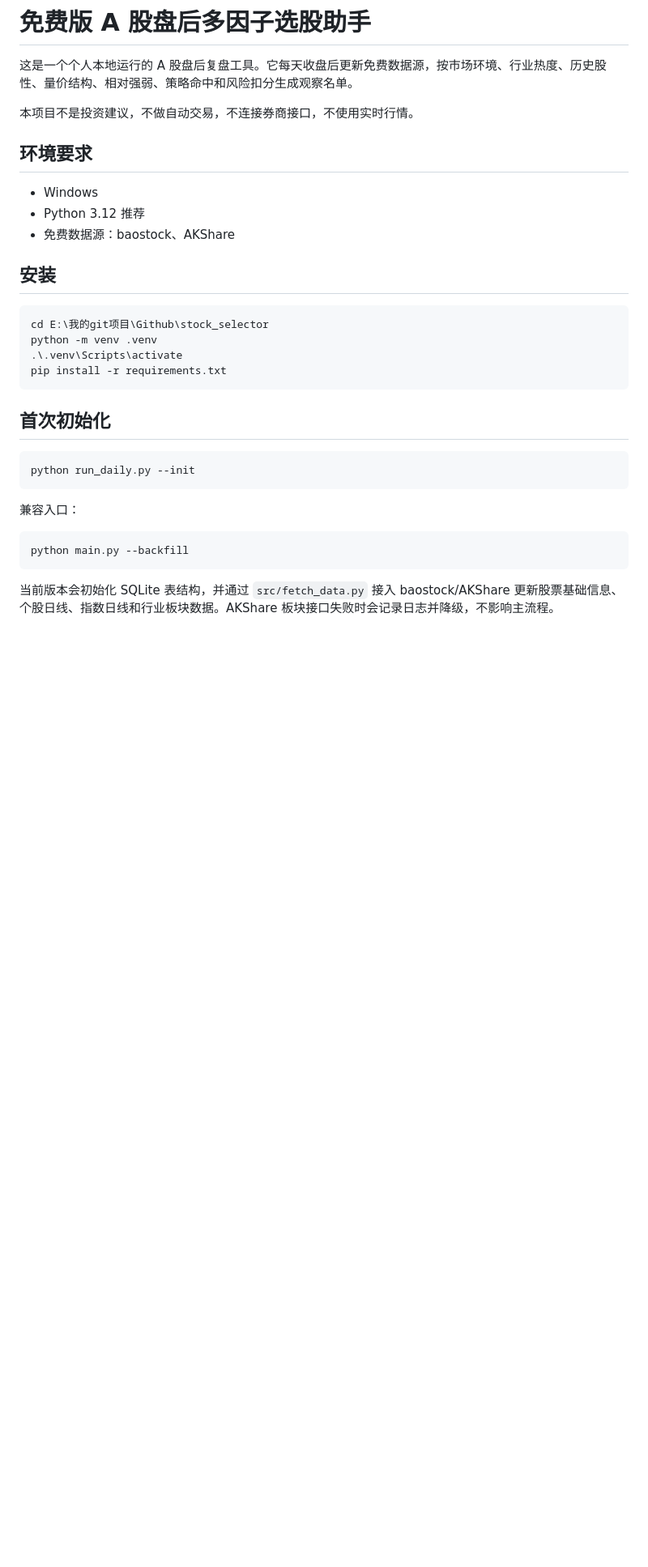
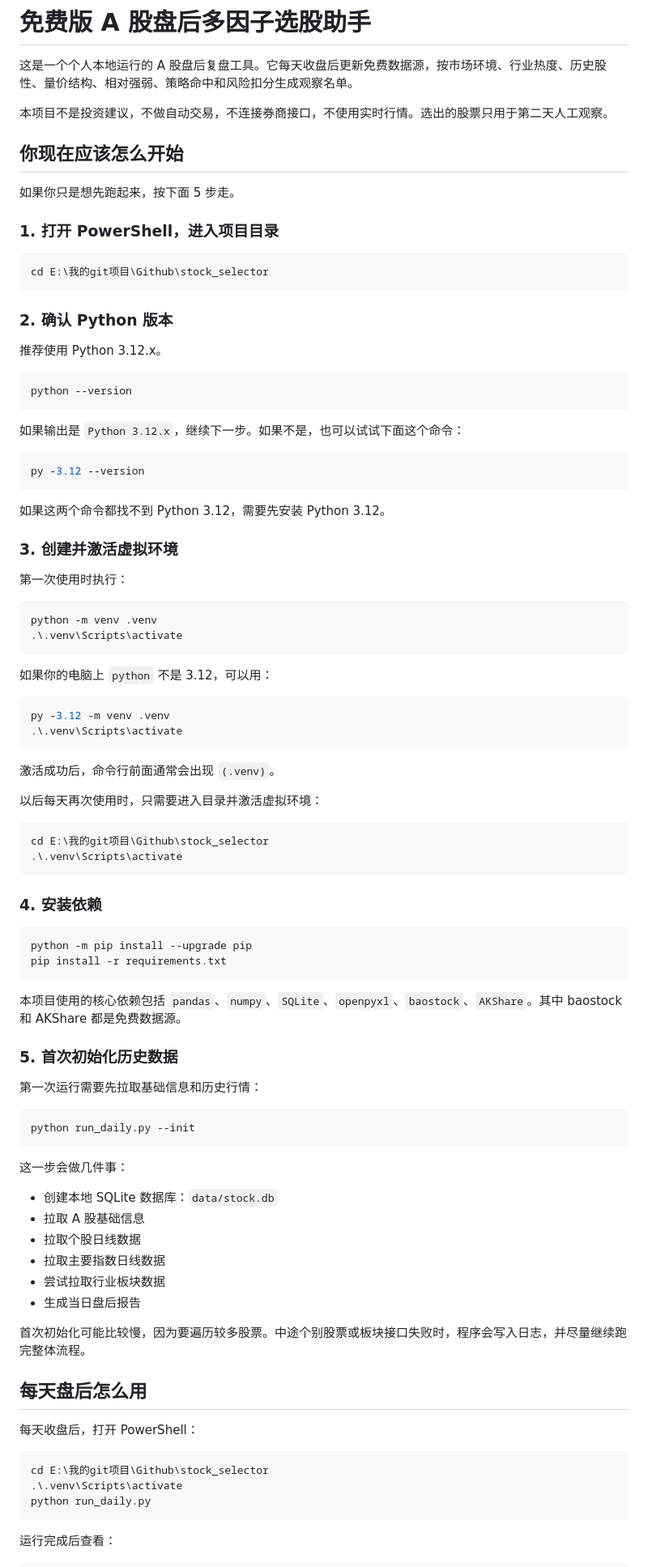
Before and after one commit to Super-YYQ/stock_selector, a Markdown page: README.md, the part around one of its changes. Shown at 81% size. Rendered like a GitHub page; blank space fills up the shorter version.

````diff
--- a/README.md
+++ b/README.md
@@ -2,34 +2,96 @@
 
 这是一个个人本地运行的 A 股盘后复盘工具。它每天收盘后更新免费数据源，按市场环境、行业热度、历史股性、量价结构、相对强弱、策略命中和风险扣分生成观察名单。
 
-本项目不是投资建议，不做自动交易，不连接券商接口，不使用实时行情。
+本项目不是投资建议，不做自动交易，不连接券商接口，不使用实时行情。选出的股票只用于第二天人工观察。
 
-## 环境要求
+## 你现在应该怎么开始
 
-- Windows
-- Python 3.12 推荐
-- 免费数据源：baostock、AKShare
+如果你只是想先跑起来，按下面 5 步走。
 
-## 安装
+### 1. 打开 PowerShell，进入项目目录
 
-```bash
+```powershell
 cd E:\我的git项目\Github\stock_selector
+```
+
+### 2. 确认 Python 版本
+
+推荐使用 Python 3.12.x。
+
+```powershell
+python --version
+```
+
+如果输出是 `Python 3.12.x`，继续下一步。如果不是，也可以试试下面这个命令：
+
+```powershell
+py -3.12 --version
+```
+
+如果这两个命令都找不到 Python 3.12，需要先安装 Python 3.12。
+
+### 3. 创建并激活虚拟环境
+
+第一次使用时执行：
+
+```powershell
 python -m venv .venv
 .\.venv\Scripts\activate
+```
+
+如果你的电脑上 `python` 不是 3.12，可以用：
+
+```powershell
+py -3.12 -m venv .venv
+.\.venv\Scripts\activate
+```
+
+激活成功后，命令行前面通常会出现 `(.venv)`。
+
+以后每天再次使用时，只需要进入目录并激活虚拟环境：
+
+```powershell
+cd E:\我的git项目\Github\stock_selector
+.\.venv\Scripts\activate
+```
+
+### 4. 安装依赖
+
+```powershell
+python -m pip install --upgrade pip
 pip install -r requirements.txt
 ```
 
-## 首次初始化
+本项目使用的核心依赖包括 `pandas`、`numpy`、`SQLite`、`openpyxl`、`baostock`、`AKShare`。其中 baostock 和 AKShare 都是免费数据源。
 
-```bash
+### 5. 首次初始化历史数据
+
+第一次运行需要先拉取基础信息和历史行情：
+
+```powershell
 python run_daily.py --init
 ```
 
-兼容入口：
+这一步会做几件事：
 
-```bash
-python main.py --backfill
+- 创建本地 SQLite 数据库：`data/stock.db`
+- 拉取 A 股基础信息
+- 拉取个股日线数据
+- 拉取主要指数日线数据
+- 尝试拉取行业板块数据
+- 生成当日盘后报告
+
+首次初始化可能比较慢，因为要遍历较多股票。中途个别股票或板块接口失败时，程序会写入日志，并尽量继续跑完整体流程。
+
+## 每天盘后怎么用
+
+每天收盘后，打开 PowerShell：
+
+```powershell
+cd E:\我的git项目\Github\stock_selector
+.\.venv\Scripts\activate
+python run_daily.py
 ```
 
-当前版本会初始化 SQLite 表结构，并通过 `src/fetch_data.py` 接入 baostock/AKShare 更新股票基础信息、个股日线、指数日线和行业板块数据。AKShare 板块接口失败时会记录日志并降级，不影响主流程。
+运行完成后查看：
 
````
Also changed, not shown: other parts of README.md (+272 -30 lines), AGENTS.md (added, +258 -0 lines).
